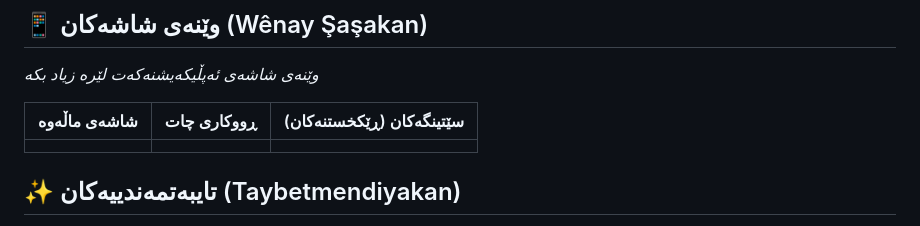
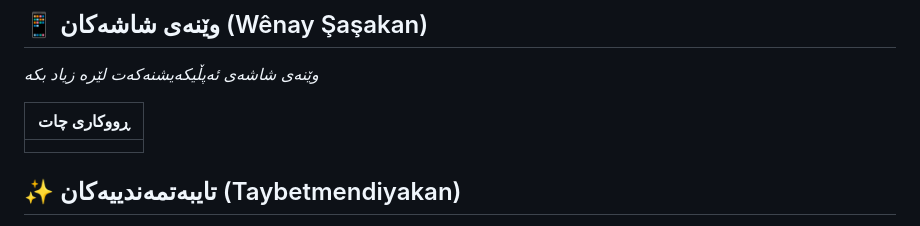
Before and after one commit to darbazrasul/flutter_with_gemini, a Markdown page: README.md, the part around the change. GitHub-like rendering.

Commit message:
زیادکردنی وێنە

```diff
--- a/README.md
+++ b/README.md
@@ -12,9 +12,10 @@ Li jêr, wergera Kurdî (Sorani) ya README-ya we heye:
 
 *وێنەی شاشەی ئەپڵیکەیشنەکەت لێرە زیاد بکە*
 
-| شاشەی ماڵەوە | ڕووکاری چات | سێتینگەکان (ڕێکخستنەکان) |
-|-------------|----------------|----------|
-|  |
+|  ڕووکاری چات |
+|-------------
+|  |- ![Chat](assets/screenshots/chat.png) |
+
 
 ## ✨ تایبەتمەندییەکان (Taybetmendiyakan)
 
```
